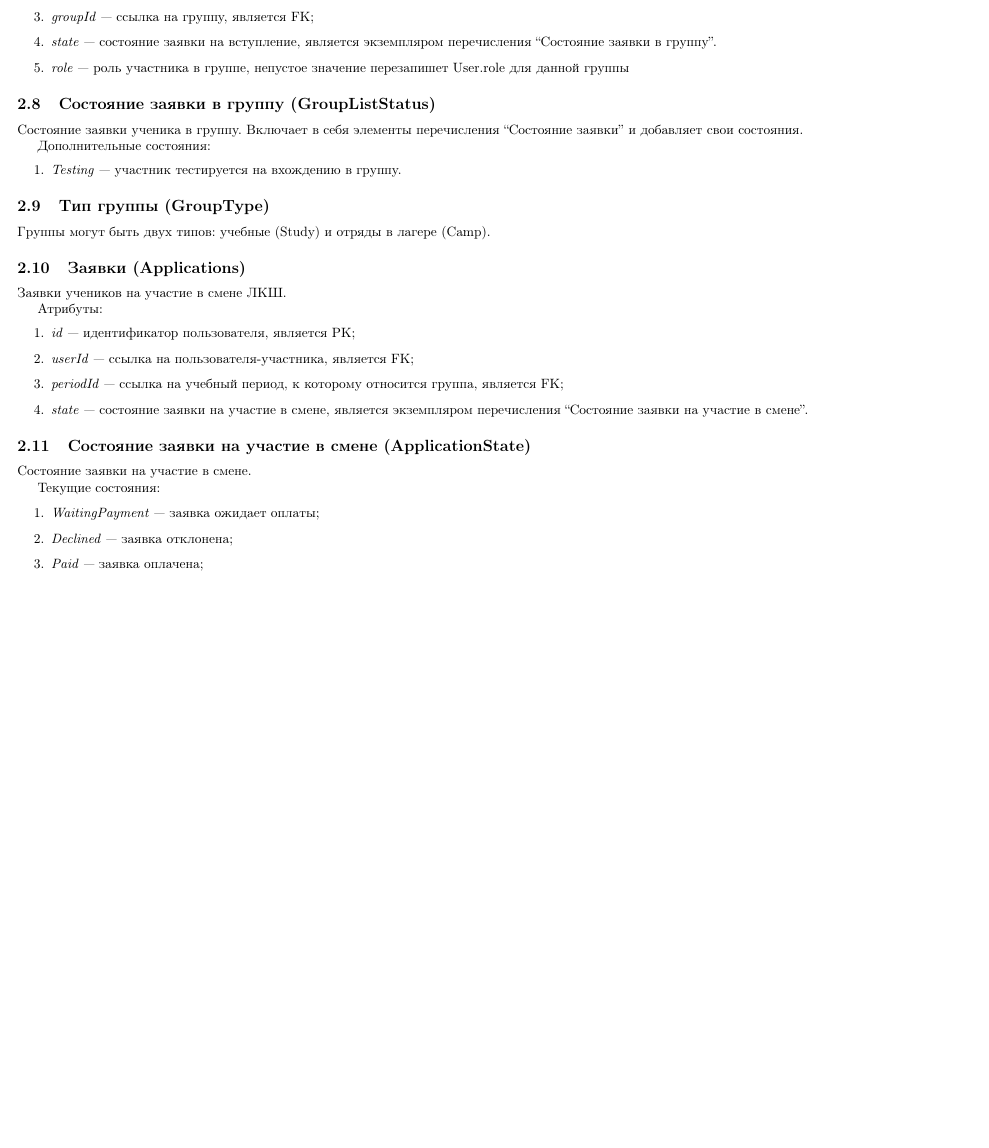
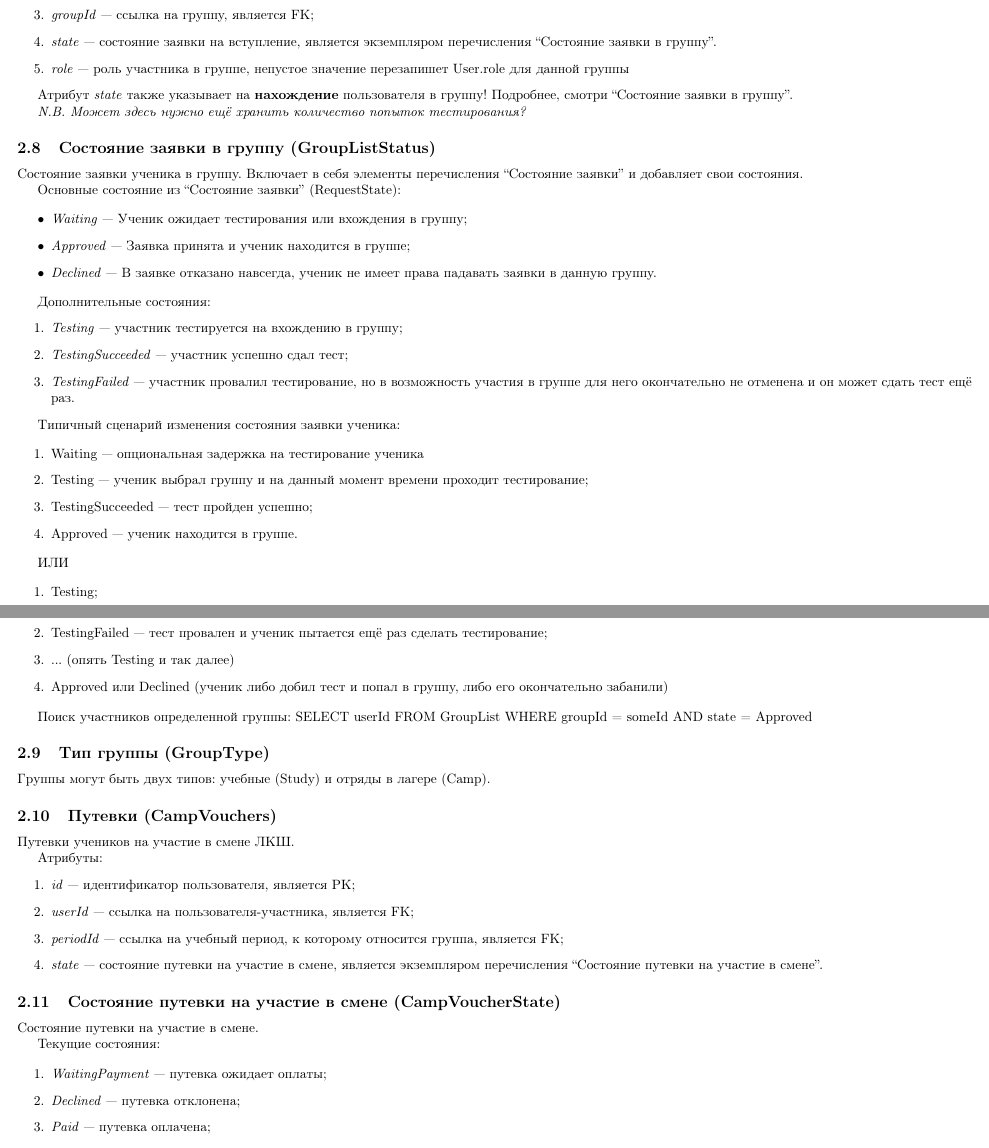
Before and after one commit to CSchool/SchoolSite, a LaTeX document (Documents/design.tex): part of page 4 of 4 before the commit and two parts of pages 4 and 5 of 5 after it, the two joined at a grey line, cut so that both start at the same text, the shorter picture padded with empty space. Compiled offline with pdfLaTeX.

Commit message:
Some renaming + explanation about groupState added

```diff
--- a/Documents/design.tex
+++ b/Documents/design.tex
@@ -215,42 +217,76 @@
     \item \emph{role}~---~роль участника в группе, непустое значение перезапишет User.role для данной группы
 \end{enumerate}
 
+Атрибут \emph{state} также указывает на \textbf{нахождение} пользователя в группу! Подробнее, смотри  ``Состояние заявки в группу''.
+
+\textit{N.B. Может здесь нужно ещё хранить количество попыток тестирования?}
+
 \subsection{Состояние заявки в группу (GroupListStatus)}
 
 Состояние заявки ученика в группу. Включает в себя элементы перечисления ``Состояние заявки'' и добавляет свои состояния.
 
+Основные состояние из ``Состояние заявки'' (RequestState):
+
+\begin{itemize}
+	\item \emph{Waiting}~---~Ученик ожидает тестирования или вхождения в группу;
+	\item \emph{Approved}~---~Заявка принята и ученик находится в группе;
+	\item \emph{Declined}~---~В заявке отказано навсегда, ученик не имеет права падавать заявки в данную группу.
+\end{itemize}
+
 Дополнительные состояния:
 \begin{enumerate}
-	\item \emph{Testing}~---~участник тестируется на вхождению в группу.
+	\item \emph{Testing}~---~участник тестируется на вхождению в группу;
+	\item \emph{TestingSucceeded}~---~участник успешно сдал тест;
+	\item \emph{TestingFailed}~---~участник провалил тестирование, но в возможность участия в группе для него окончательно не отменена и он может сдать тест ещё раз.
 \end{enumerate}
+
+Типичный сценарий изменения состояния заявки ученика:
+
+\begin{enumerate}
+	\item Waiting~---~опциональная задержка на тестирование ученика
+	\item Testing~---~ученик выбрал группу и на данный момент времени проходит тестирование;
+	\item TestingSucceeded~---~тест пройден успешно;
+	\item Approved~---~ученик находится в группе.
+\end{enumerate}
+
+ИЛИ
+
+\begin{enumerate}
+	\item Testing;
+	\item TestingFailed~---~тест провален и ученик пытается ещё раз сделать тестирование;
+	\item ... (опять Testing и так далее)
+	\item Approved или Declined (ученик либо добил тест и попал в группу, либо его окончательно забанили)
+\end{enumerate}
+
+Поиск участников определенной группы: SELECT userId FROM GroupList WHERE groupId = someId AND state = Approved
 
 \subsection{Тип группы (GroupType)}
 
 Группы могут быть двух типов: учебные (Study) и отряды в лагере (Camp).
 
-\subsection{Заявки (Applications)}
+\subsection{Путевки (CampVouchers)}
 
-Заявки учеников на участие в смене ЛКШ.
+Путевки учеников на участие в смене ЛКШ.
 
 Атрибуты:
 \begin{enumerate}
 	\item \emph{id}~---~идентификатор пользователя, является PK;
 	\item \emph{userId}~---~ссылка на пользователя-участника, является FK;
 	\item \emph{periodId}~---~ссылка на учебный период, к которому относится группа, является FK;
-	\item \emph{state}~---~состояние заявки на участие в смене, является экземпляром перечисления ``Состояние заявки на участие в смене''.
+	\item \emph{state}~---~состояние путевки на участие в смене, является экземпляром перечисления ``Состояние путевки на участие в смене''.
 \end{enumerate}
 
-\subsection{Состояние заявки на участие в смене (ApplicationState)}
+\subsection{Состояние путевки на участие в смене (CampVoucherState)}
 
-Состояние заявки на участие в смене.
+Состояние путевки на участие в смене.
 
 Текущие состояния:
 
 \begin{enumerate}
-	\item \emph{WaitingPayment}~---~заявка ожидает оплаты;
-	\item \emph{Declined}~---~заявка отклонена;
-	\item \emph{Paid}~---~заявка оплачена;
-	\item \emph{Approved}~---~заявка одобрена.
+	\item \emph{WaitingPayment}~---~путевка ожидает оплаты;
+	\item \emph{Declined}~---~путевка отклонена;
+	\item \emph{Paid}~---~путевка оплачена;
+	\item \emph{Approved}~---~путевка одобрена.
 \end{enumerate}
 
 \end{document}
```
Also changed, not shown: Documents/design.tex (14 more changed lines).
